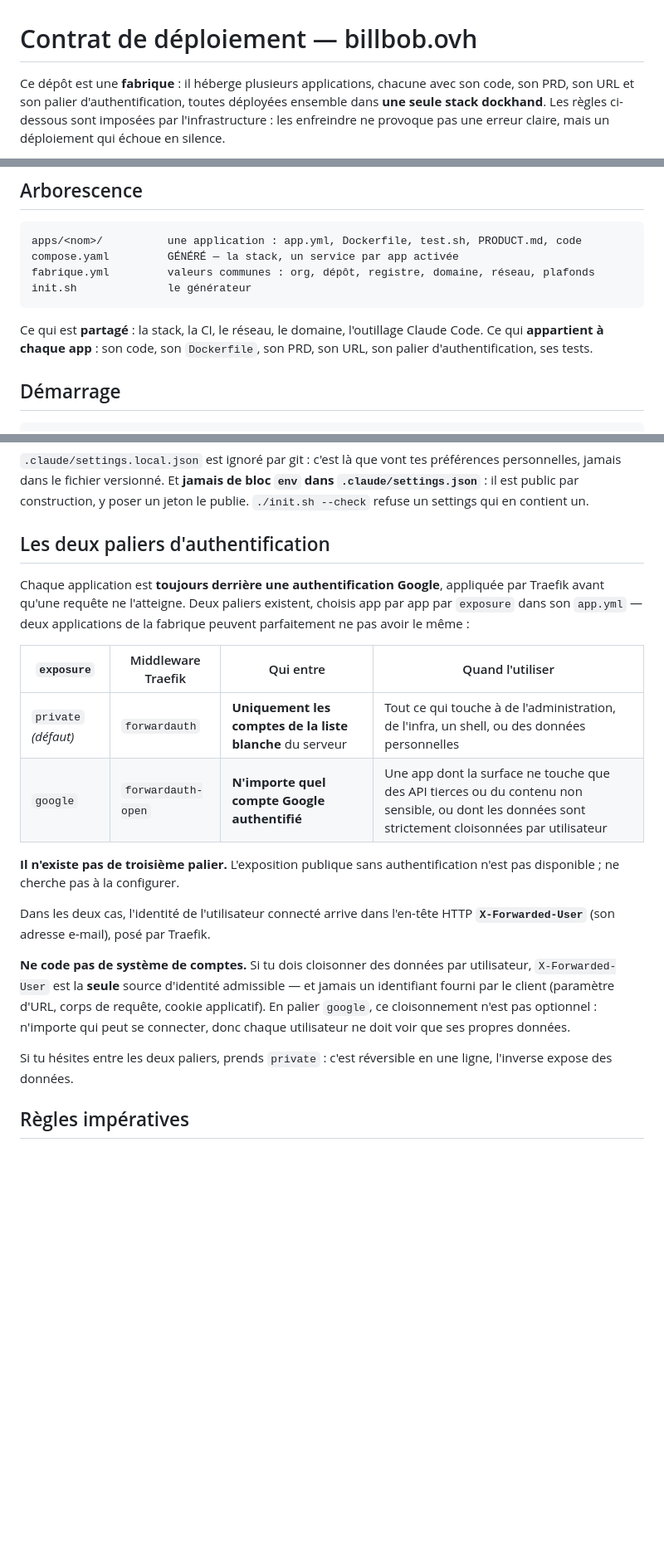
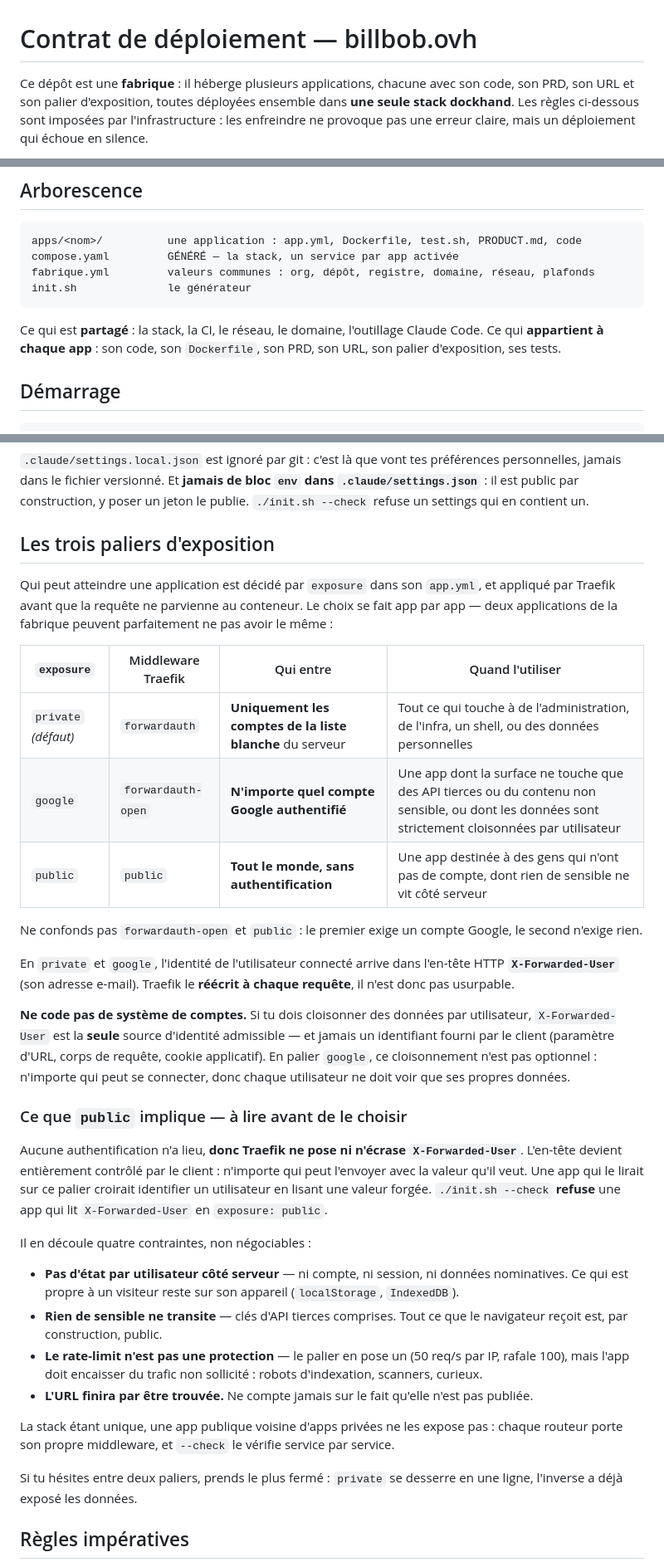
Before and after one commit to billbob-space/hello-world, a Markdown page: CLAUDE.md, 3 parts joined by grey strips. Shown at 83% size. Rendered like a GitHub page; blank space fills up the shorter version.

Commit message:
doc : ce que le palier public autorise, et ce qu'il interdit
Le contrat affirmait qu'il n'existait pas de troisieme palier. Il en existe un :
la table des paliers le decrit, et une section dediee enonce les quatre
contraintes qui en decoulent — pas d'etat par utilisateur cote serveur, rien de
sensible en transit, le rate-limit n'est pas une protection, l'URL sera trouvee.

Co-Authored-By: Claude Opus 5 <noreply@anthropic.com>

```diff
--- a/CLAUDE.md
+++ b/CLAUDE.md
@@ -1,7 +1,7 @@
 # Contrat de déploiement — billbob.ovh
 
 Ce dépôt est une **fabrique** : il héberge plusieurs applications, chacune avec
-son code, son PRD, son URL et son palier d'authentification, toutes déployées
+son code, son PRD, son URL et son palier d'exposition, toutes déployées
 ensemble dans **une seule stack dockhand**. Les règles ci-dessous sont imposées
 par l'infrastructure : les enfreindre ne provoque pas une erreur claire, mais un
 déploiement qui échoue en silence.
@@ -22,7 +22,7 @@ init.sh              le générateur
 
 Ce qui est **partagé** : la stack, la CI, le réseau, le domaine, l'outillage
 Claude Code. Ce qui **appartient à chaque app** : son code, son `Dockerfile`,
-son PRD, son URL, son palier d'authentification, ses tests.
+son PRD, son URL, son palier d'exposition, ses tests.
 
 ## Démarrage
 
@@ -287,23 +287,25 @@ préférences personnelles, jamais dans le fichier versionné. Et **jamais de bl
 `env` dans `.claude/settings.json`** : il est public par construction, y poser un
 jeton le publie. `./init.sh --check` refuse un settings qui en contient un.
 
-## Les deux paliers d'authentification
+## Les trois paliers d'exposition
 
-Chaque application est **toujours derrière une authentification Google**,
-appliquée par Traefik avant qu'une requête ne l'atteigne. Deux paliers existent,
-choisis app par app par `exposure` dans son `app.yml` — deux applications de la
-fabrique peuvent parfaitement ne pas avoir le même :
+Qui peut atteindre une application est décidé par `exposure` dans son `app.yml`,
+et appliqué par Traefik avant que la requête ne parvienne au conteneur. Le choix
+se fait app par app — deux applications de la fabrique peuvent parfaitement ne
+pas avoir le même :
 
 | `exposure` | Middleware Traefik | Qui entre | Quand l'utiliser |
 |---|---|---|---|
 | `private` *(défaut)* | `forwardauth` | **Uniquement les comptes de la liste blanche** du serveur | Tout ce qui touche à de l'administration, de l'infra, un shell, ou des données personnelles |
 | `google` | `forwardauth-open` | **N'importe quel compte Google authentifié** | Une app dont la surface ne touche que des API tierces ou du contenu non sensible, ou dont les données sont strictement cloisonnées par utilisateur |
+| `public` | `public` | **Tout le monde, sans authentification** | Une app destinée à des gens qui n'ont pas de compte, dont rien de sensible ne vit côté serveur |
 
-**Il n'existe pas de troisième palier.** L'exposition publique sans
-authentification n'est pas disponible ; ne cherche pas à la configurer.
+Ne confonds pas `forwardauth-open` et `public` : le premier exige un compte
+Google, le second n'exige rien.
 
-Dans les deux cas, l'identité de l'utilisateur connecté arrive dans l'en-tête
-HTTP **`X-Forwarded-User`** (son adresse e-mail), posé par Traefik.
+En `private` et `google`, l'identité de l'utilisateur connecté arrive dans
+l'en-tête HTTP **`X-Forwarded-User`** (son adresse e-mail). Traefik le **réécrit
+à chaque requête**, il n'est donc pas usurpable.
 
 **Ne code pas de système de comptes.** Si tu dois cloisonner des données par
 utilisateur, `X-Forwarded-User` est la **seule** source d'identité admissible —
@@ -312,8 +314,34 @@ requête, cookie applicatif). En palier `google`, ce cloisonnement n'est pas
 optionnel : n'importe qui peut se connecter, donc chaque utilisateur ne doit
 voir que ses propres données.
 
-Si tu hésites entre les deux paliers, prends `private` : c'est réversible en
-une ligne, l'inverse expose des données.
+### Ce que `public` implique — à lire avant de le choisir
+
+Aucune authentification n'a lieu, **donc Traefik ne pose ni n'écrase
+`X-Forwarded-User`**. L'en-tête devient entièrement contrôlé par le client :
+n'importe qui peut l'envoyer avec la valeur qu'il veut. Une app qui le lirait
+sur ce palier croirait identifier un utilisateur en lisant une valeur forgée.
+`./init.sh --check` **refuse** une app qui lit `X-Forwarded-User` en
+`exposure: public`.
+
+Il en découle quatre contraintes, non négociables :
+
+- **Pas d'état par utilisateur côté serveur** — ni compte, ni session, ni
+  données nominatives. Ce qui est propre à un visiteur reste sur son appareil
+  (`localStorage`, `IndexedDB`).
+- **Rien de sensible ne transite** — clés d'API tierces comprises. Tout ce que
+  le navigateur reçoit est, par construction, public.
+- **Le rate-limit n'est pas une protection** — le palier en pose un (50 req/s
+  par IP, rafale 100), mais l'app doit encaisser du trafic non sollicité :
+  robots d'indexation, scanners, curieux.
+- **L'URL finira par être trouvée.** Ne compte jamais sur le fait qu'elle n'est
+  pas publiée.
+
+La stack étant unique, une app publique voisine d'apps privées ne les expose
+pas : chaque routeur porte son propre middleware, et `--check` le vérifie
+service par service.
+
+Si tu hésites entre deux paliers, prends le plus fermé : `private` se desserre
+en une ligne, l'inverse a déjà exposé les données.
 
 ## Règles impératives
 
```
Also changed, not shown: other parts of CLAUDE.md (+2 -2 lines), PRODUCT.md (+4 -2 lines), 1 other file.
